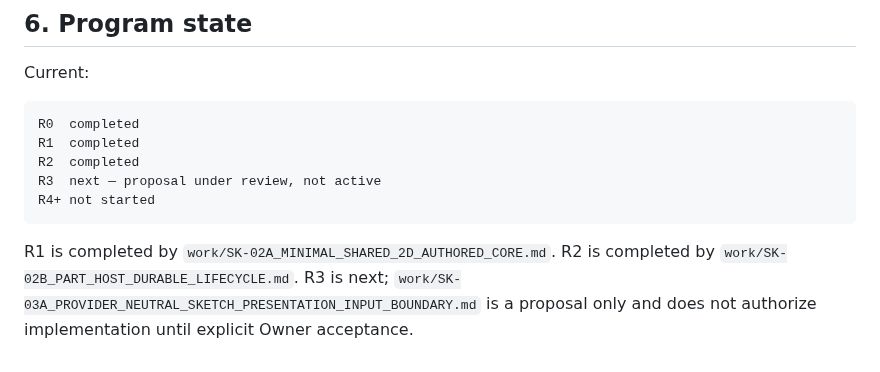
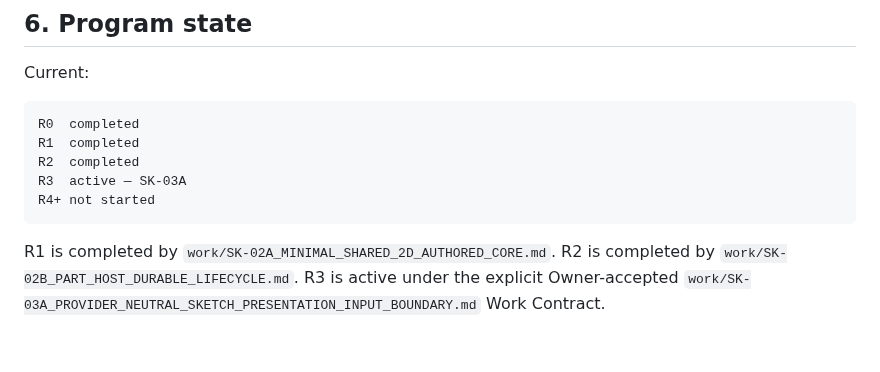
Before and after one commit to MechanicalCave/SimpleSolid2, a Markdown page: work/SKETCH_ROADMAP.md, the part around the change. Drawn GitHub-style.

Commit message:
Sketch roadmap: activate R3 SK-03A

````diff
--- a/work/SKETCH_ROADMAP.md
+++ b/work/SKETCH_ROADMAP.md
@@ -300,8 +300,8 @@ Current:
 R0  completed
 R1  completed
 R2  completed
-R3  next — proposal under review, not active
+R3  active — SK-03A
 R4+ not started
 ```
 
-R1 is completed by `work/SK-02A_MINIMAL_SHARED_2D_AUTHORED_CORE.md`. R2 is completed by `work/SK-02B_PART_HOST_DURABLE_LIFECYCLE.md`. R3 is next; `work/SK-03A_PROVIDER_NEUTRAL_SKETCH_PRESENTATION_INPUT_BOUNDARY.md` is a proposal only and does not authorize implementation until explicit Owner acceptance.
+R1 is completed by `work/SK-02A_MINIMAL_SHARED_2D_AUTHORED_CORE.md`. R2 is completed by `work/SK-02B_PART_HOST_DURABLE_LIFECYCLE.md`. R3 is active under the explicit Owner-accepted `work/SK-03A_PROVIDER_NEUTRAL_SKETCH_PRESENTATION_INPUT_BOUNDARY.md` Work Contract.
````
